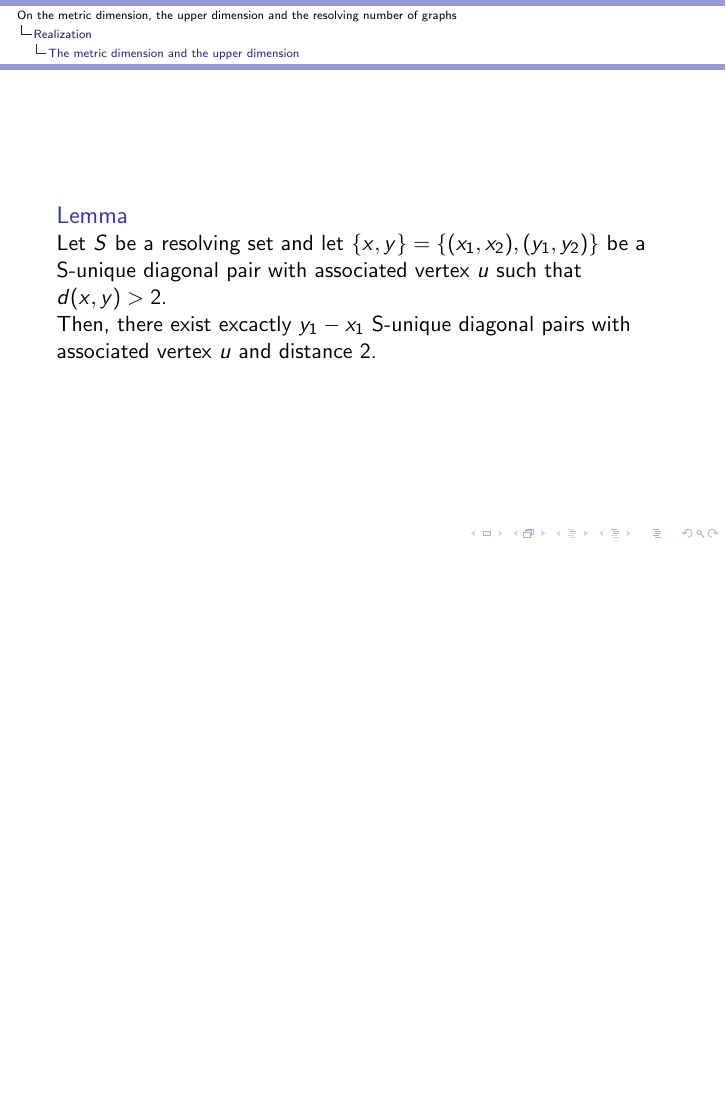
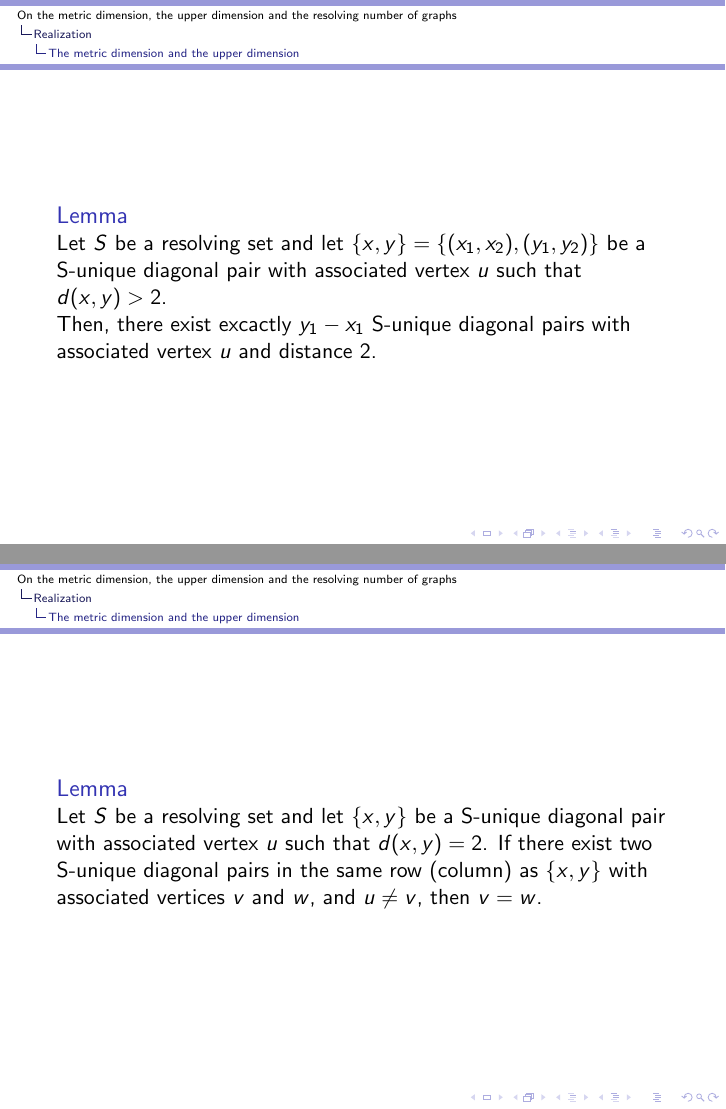
Before and after one commit to filletzz/tg_presentation, LaTeX slides (presentation.tex): page 7 of 8 before the commit and pages 7 and 8 of 9 after it, the two joined at a grey line, the shorter picture padded with empty space. Compiled offline with pdfLaTeX.

Commit message:
until theorem 3.5

```diff
--- a/presentation.tex
+++ b/presentation.tex
@@ -72,6 +72,12 @@
 		Then, there exist excactly $y_1 - x_1$ S-unique diagonal pairs with associated vertex $u$ and distance $2$.
 	\end{lem}
 \end{frame}
+% ---
+\begin{frame}
+	\begin{lem}
+		Let $S$ be a resolving set and let $\{x,y\}$ be a S-unique diagonal pair with associated vertex $u$ such that $d(x,y)=2$. If there exist two S-unique diagonal pairs in the same row (column) as $\{x,y\}$ with associated vertices $v$ and $w$, and $u \neq v$, then $v = w$.
+	\end{lem}
+\end{frame}
 % ----
 \subsection{The resolving number}
 %Petr
```
